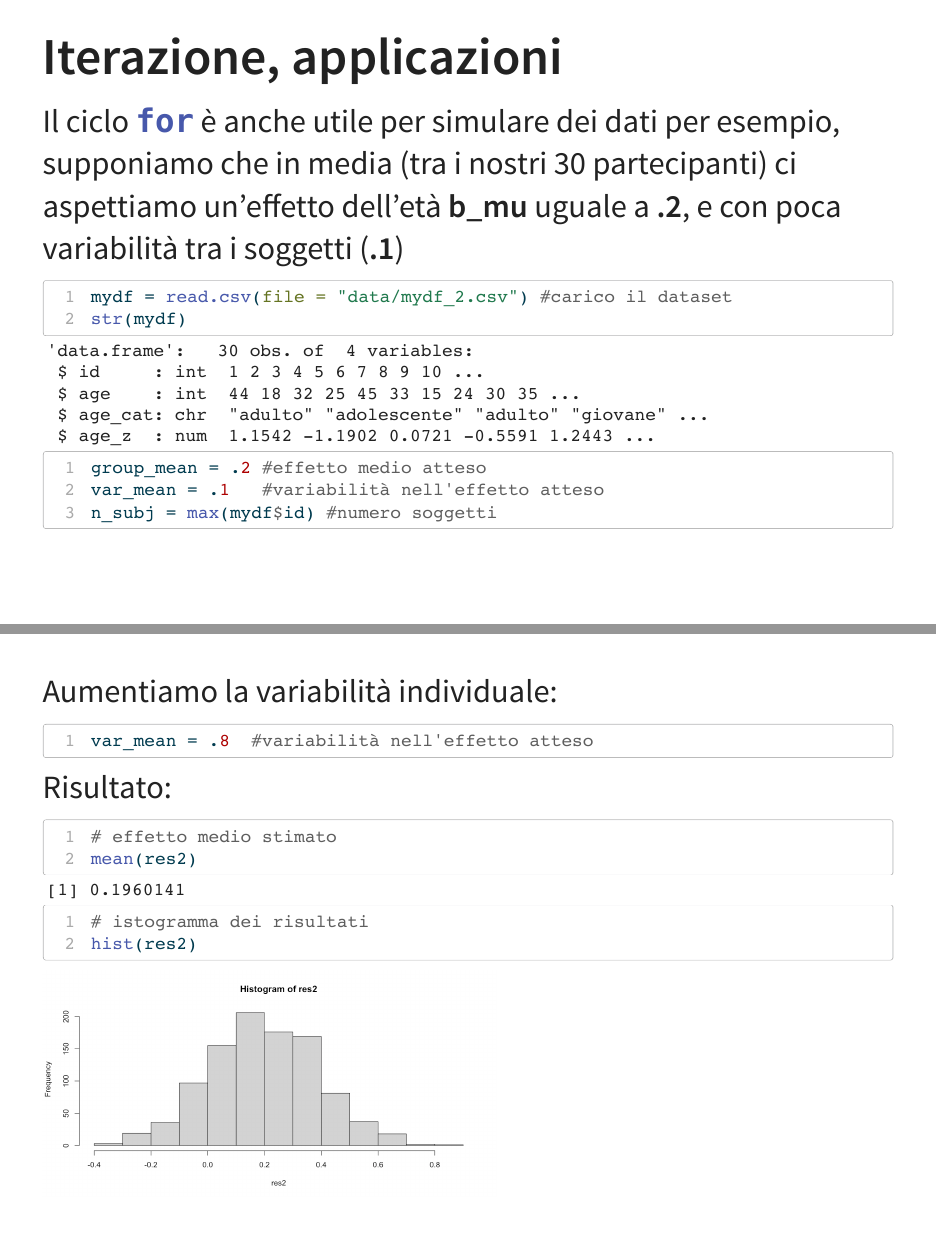
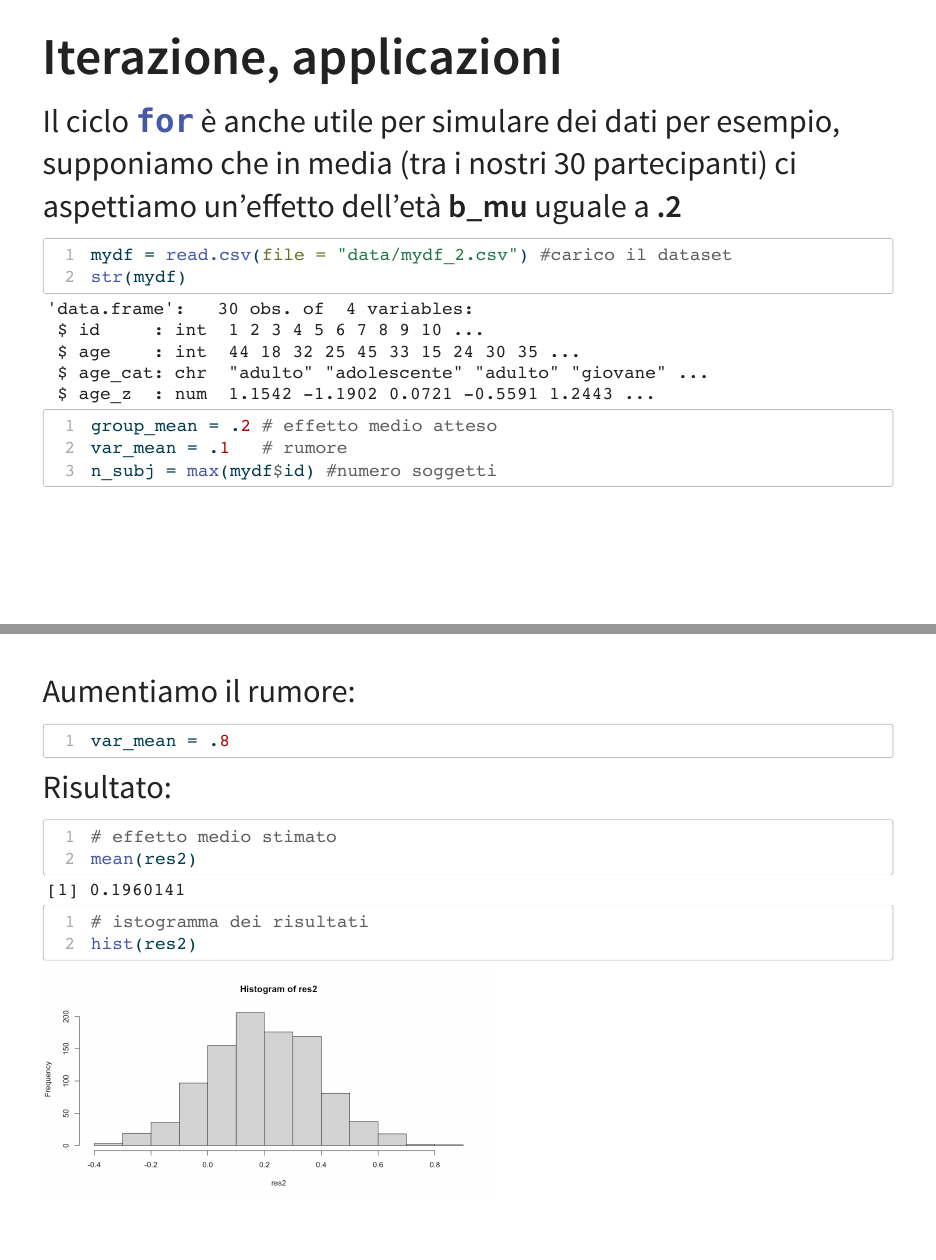
Before and after one commit to arca-dpss/course-R-2425, a Quarto document (materials/3_programmazione/3.2_iterativa.qmd): pages 20 and 23 of 32, joined at a grey line. The pictures show the output file materials/3_programmazione/3.2_iterativa.pdf that the author committed with the source.

Commit message:
add and adjust

````diff
--- a/materials/3_programmazione/3.2_iterativa.qmd
+++ b/materials/3_programmazione/3.2_iterativa.qmd
@@ -258,14 +258,14 @@ sum(x)
 
 ## Iterazione, applicazioni
 
-Il ciclo **`for`** è anche utile per simulare dei dati per esempio, supponiamo che in media (tra i nostri 30 partecipanti) ci aspettiamo un'effetto dell'età **b_mu** uguale a **.2**, e con poca variabilità tra i soggetti (**.1**)
+Il ciclo **`for`** è anche utile per simulare dei dati per esempio, supponiamo che in media (tra i nostri 30 partecipanti) ci aspettiamo un'effetto dell'età **b_mu** uguale a **.2**
 
 ```{r, echo=TRUE}
 mydf = read.csv(file = "data/mydf_2.csv") #carico il dataset
 str(mydf)
 
-group_mean = .2 #effetto medio atteso
-var_mean = .1   #variabilità nell'effetto atteso
+group_mean = .2 # effetto medio atteso
+var_mean = .1   # rumore
 n_subj = max(mydf$id) #numero soggetti
 ```
 
@@ -306,10 +306,10 @@ hist(res1)
 
 ------------------------------------------------------------------------
 
-Aumentiamo la variabilità individuale:
+Aumentiamo il rumore:
 
 ```{r, echo=TRUE}
-var_mean = .8  #variabilità nell'effetto atteso
+var_mean = .8
 ```
 
 ```{r, echo=FALSE}
````
Also changed, not shown: materials/3_programmazione/3.2_esercizi.R (+4 -4 lines), materials/3_programmazione/3.2_iterativa.html, materials/3_programmazione/3.2_iterativa.pdf, materials/3_programmazione/3.3_apply_files/figure-revealjs/unnamed-chunk-22-1.png (added), materials/4_extra/recap.pdf (added), materials/3_programmazione/3.2_iterativa.qmd (3 more changed lines), 1 other file.
